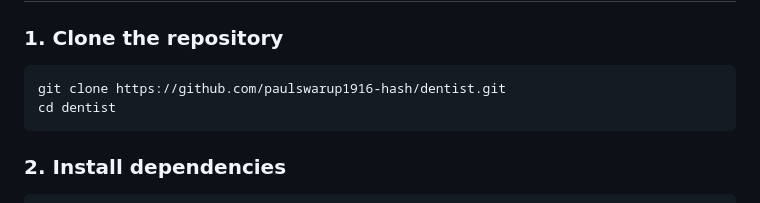
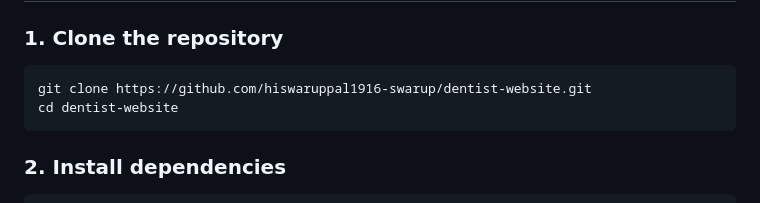
Before and after one commit to hiswaruppal1916-swarup/dentist-website, a Markdown page: README.md, the part around the change. GitHub-like rendering.

Commit message:
docs: update clone URL to dentist-website repository

````diff
--- a/README.md
+++ b/README.md
@@ -88,8 +88,8 @@ Online booking and clinic consultations are strictly scheduled:
 
 ### 1. Clone the repository
 ```bash
-git clone https://github.com/paulswarup1916-hash/dentist.git
-cd dentist
+git clone https://github.com/hiswaruppal1916-swarup/dentist-website.git
+cd dentist-website
 ```
 
 ### 2. Install dependencies
````
